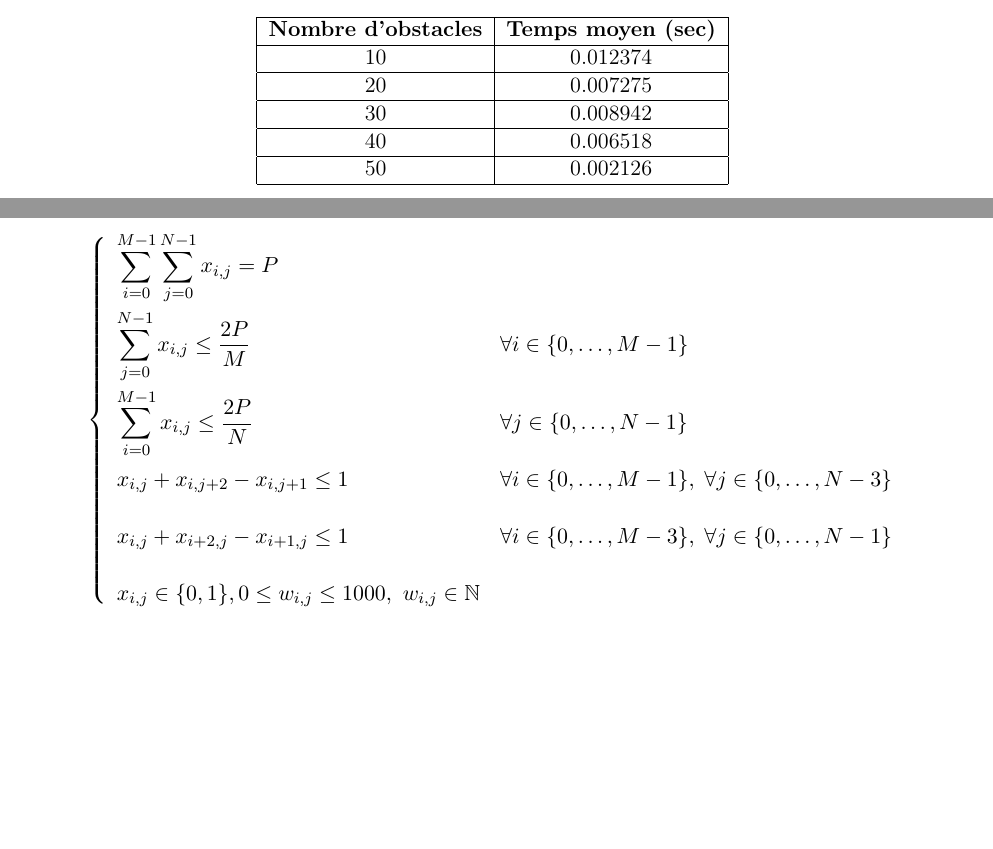
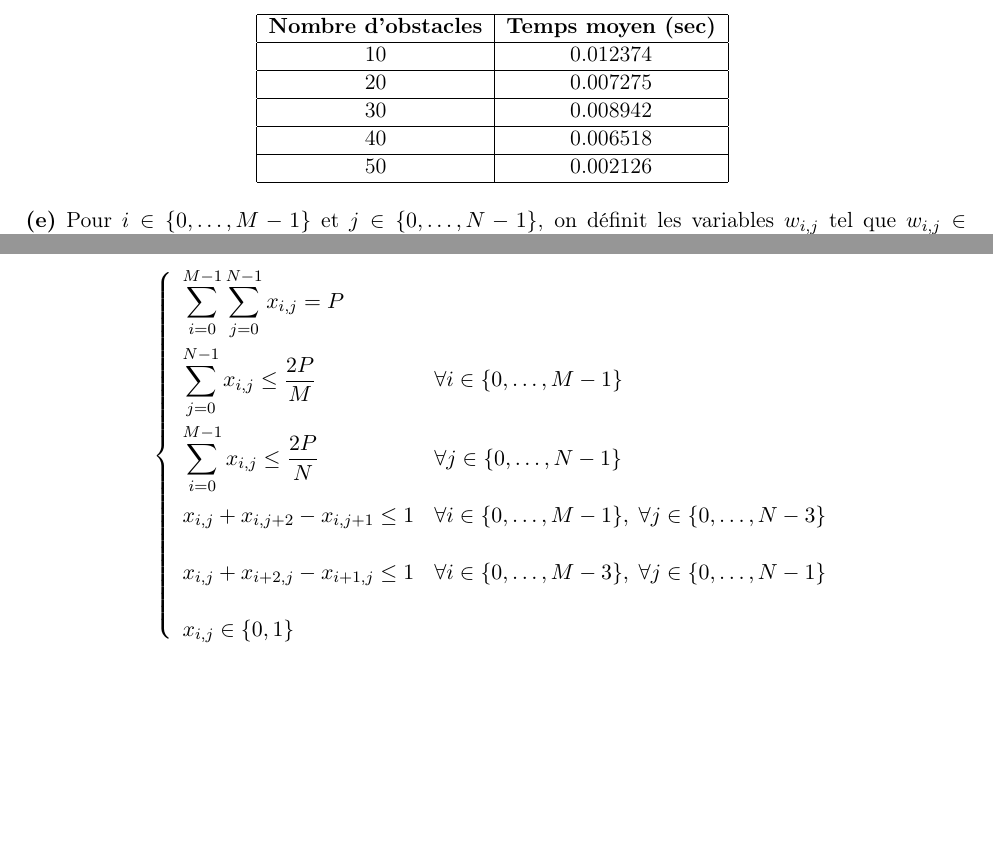
Before and after one commit to bruno-iorio/MOGPL-project-, a LaTeX document (rapport/main.tex): two parts of pages 1 and 2 of 2, joined at a grey line, cut so that both start at the same text, the shorter picture padded with empty space. Compiled offline with pdfLaTeX.

Commit message:
Update main.tex modification question de (a) à (e)

```diff
--- a/rapport/main.tex
+++ b/rapport/main.tex
@@ -176,4 +176,5 @@ Temps d'exécution moyens en fonction du nombre d'obstacles :
 
 \newline
 \noindent
+\textbf{(e)} Pour $i \in \{0, \ldots, M-1\}$ et $ j \in \{0, \ldots, N-1\}$, on définit les variables $w_{i,j}$ tel que $w_{i,j} \in \{0, \ldots, 1000\}$.
 
@@ -187,8 +188,7 @@ $$\left\{
 \displaystyle \sum_{i=0}^{M-1} x_{i,j} \leq \frac{2P}{N} & \forall j \in \{0, \ldots, N-1\} \\[15pt]
 x_{i,j} + x_{i,j+2} - x_{i,j+1} \leq 1 & \forall i \in \{0, \ldots, M-1\}, \; \forall j \in \{0, \ldots, N-3\} \\[15pt]
 x_{i,j} + x_{i+2,j} - x_{i+1,j} \leq 1 & \forall i \in \{0, \ldots, M-3\}, \; \forall j \in \{0, \ldots, N-1\} \\[15pt]
-x_{i,j} \in \{0,1\},
-0\le  w_{i,j} \le 1000, \ w_{i,j} \in \mathbb{N}
+x_{i,j} \in \{0,1\}
 \end{array}
 \right.$$
 \end{document}
```
Also changed, not shown: rapport/main.tex (2 more changed lines).
